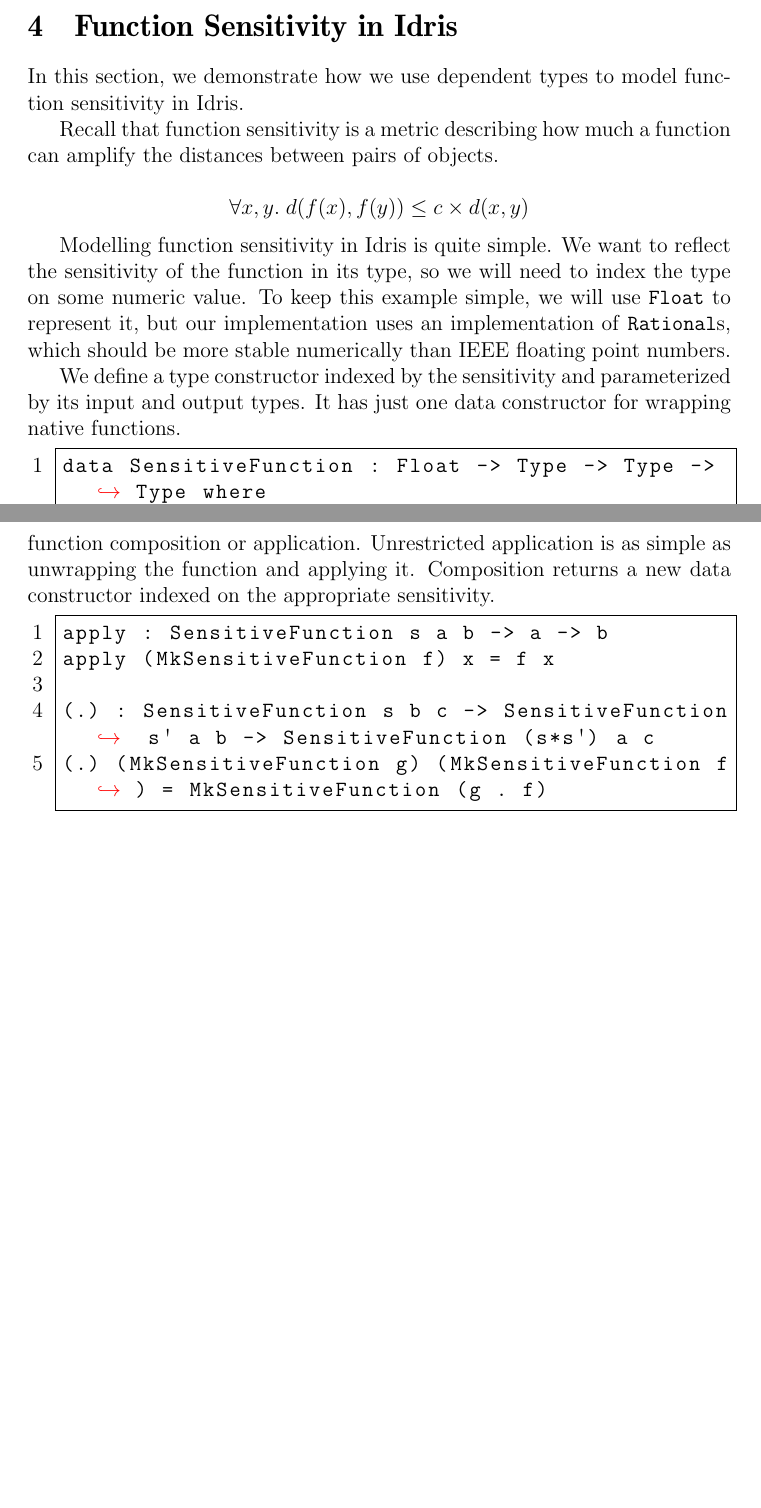
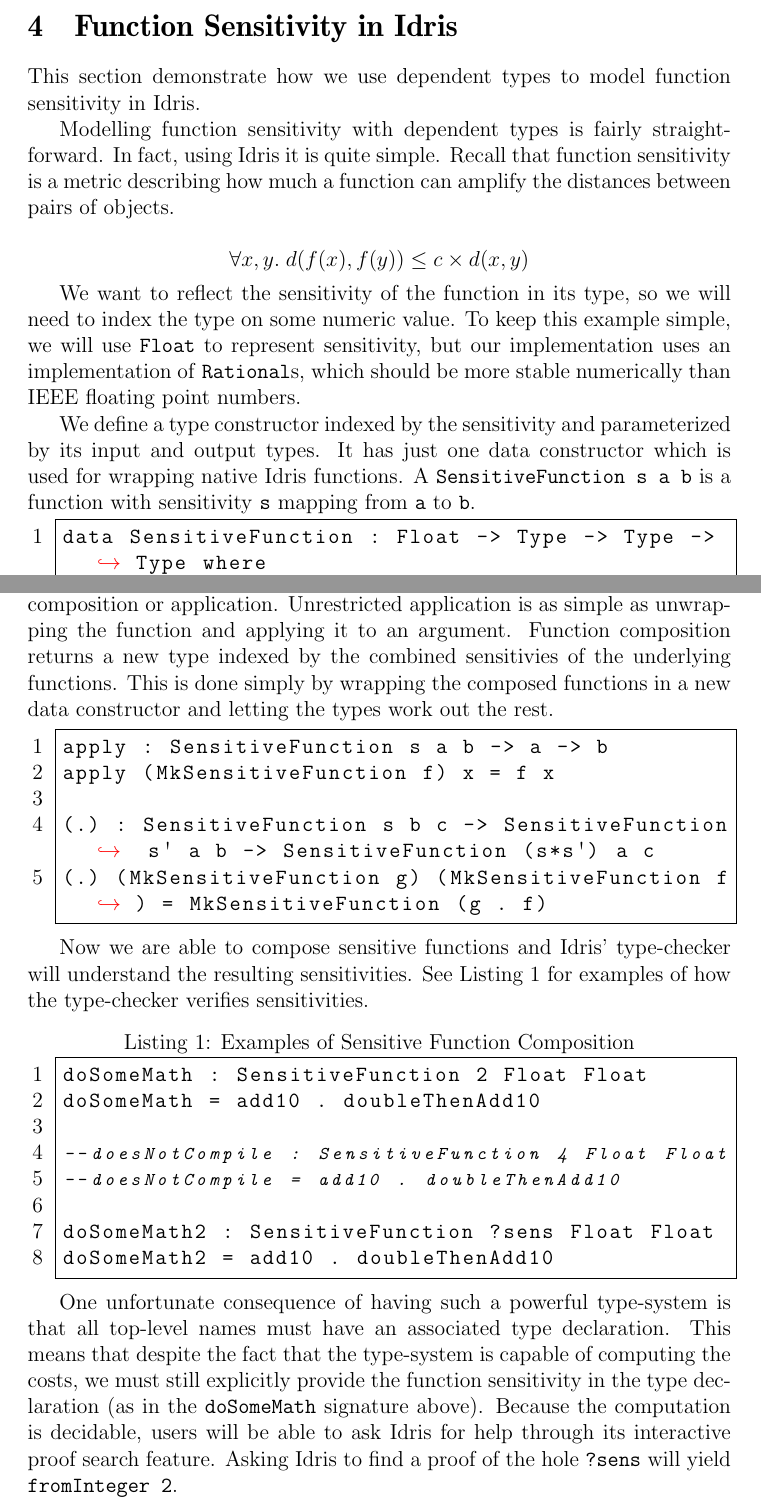
Before and after one commit to cassiebaer/ucph-msc-thesis-dpdt, a LaTeX paper (docs/main.tex): two parts of pages 13 and 14 of 28, joined at a grey line, cut so that both start at the same text, the shorter picture padded with empty space. Compiled offline with pdfLaTeX.

Commit message:
Edit Fn Sens in Idris section

```diff
--- a/docs/main.tex
+++ b/docs/main.tex
@@ -431,18 +432,20 @@ Concepts used later in the paper that need to be defined here:
 \section{Function Sensitivity in Idris}\label{sec:function_sensitivity}
 
 % TODO 1 : fix this section based on diff.priv. subsection
-In this section, we demonstrate how we use dependent types to model function sensitivity in Idris.
+This section demonstrate how we use dependent types to model function sensitivity in Idris.
 
+Modelling function sensitivity with dependent types is fairly straight-forward.
+In fact, using Idris it is quite simple.
 Recall that function sensitivity is a metric describing how much a function can amplify the distances between pairs of objects.
 
-  $$ \forall x,y.\; d(f(x),f(y)) \le c \times d(x,y) $$
+$$ \forall x,y.\; d(f(x),f(y)) \le c \times d(x,y) $$
 
-Modelling function sensitivity in Idris is quite simple.
 We want to reflect the sensitivity of the function in its type, so we will need to index the type on some numeric value.
-To keep this example simple, we will use \texttt{Float} to represent it, but our implementation uses an implementation of \texttt{Rational}s, which should be more stable numerically than IEEE floating point numbers.
+To keep this example simple, we will use \texttt{Float} to represent sensitivity, but our implementation uses an implementation of \texttt{Rational}s, which should be more stable numerically than IEEE floating point numbers.
 
 We define a type constructor indexed by the sensitivity and parameterized by its input and output types.
-It has just one data constructor for wrapping native functions.
+It has just one data constructor which is used for wrapping native Idris functions.
+A \texttt{SensitiveFunction s a b} is a function with sensitivity \texttt{s} mapping from \texttt{a} to \texttt{b}.
 
 \begin{lstlisting}
 data SensitiveFunction : Float -> Type -> Type -> Type where
@@ -465,6 +468,7 @@ It is possible to define so-called ``sensitive functions'' which intentionally m
 Our focus here is not on the verification of a function's sensitivity, but rather on the interaction between sensitivity and the type system under operations such as function composition or application.
-Unrestricted application is as simple as unwrapping the function and applying it.
-Composition returns a new data constructor indexed on the appropriate sensitivity.
+Unrestricted application is as simple as unwrapping the function and applying it to an argument.
+Function composition returns a new type indexed by the combined sensitivies of the underlying functions.
+This is done simply by wrapping the composed functions in a new data constructor and letting the types work out the rest.
 
 \begin{lstlisting}
 apply : SensitiveFunction s a b -> a -> b
@@ -473,7 +477,25 @@ apply (MkSensitiveFunction f) x = f x
 (.) : SensitiveFunction s b c -> SensitiveFunction s' a b -> SensitiveFunction (s*s') a c
 (.) (MkSensitiveFunction g) (MkSensitiveFunction f) = MkSensitiveFunction (g . f)
 \end{lstlisting}
-% TODO: Fix text running off page
+
+Now we are able to compose sensitive functions and Idris' type-checker will understand the resulting sensitivities.
+See Listing~\ref{lst:composition_examples} for examples of how the type-checker verifies sensitivities.
+
+\begin{lstlisting}[caption={Examples of Sensitive Function Composition},label={lst:composition_examples}]
+doSomeMath : SensitiveFunction 2 Float Float
+doSomeMath = add10 . doubleThenAdd10
+
+--doesNotCompile : SensitiveFunction 4 Float Float
+--doesNotCompile = add10 . doubleThenAdd10
+
+doSomeMath2 : SensitiveFunction ?sens Float Float
+doSomeMath2 = add10 . doubleThenAdd10
+\end{lstlisting}
+
+One unfortunate consequence of having such a powerful type-system is that all top-level names must have an associated type declaration.
+This means that despite the fact that the type-system is capable of computing the costs, we must still explicitly provide the function sensitivity in the type declaration (as in the \texttt{doSomeMath} signature above).
+Because the computation is decidable, users will be able to ask Idris for help through its interactive proof search feature.
+Asking Idris to find a proof of the hole \texttt{?sens} will yield \texttt{fromInteger 2}.
 
 \section{Typing the Relational Algebra}\label{sec:typing_the_relational_algebra}
 
```
Also changed, not shown: docs/main.tex (3 more changed lines).
